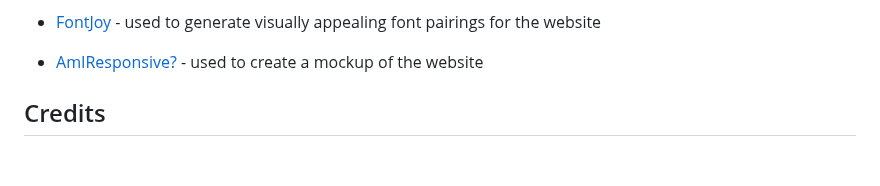
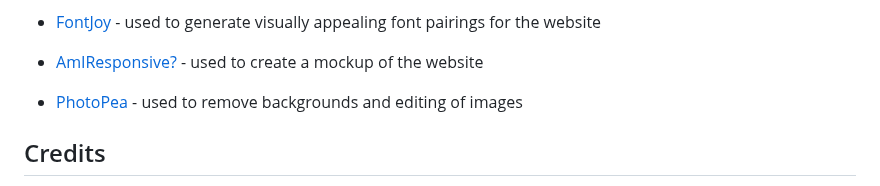
Before and after one commit to YemsAla/FemHealthTogether, a Markdown page: README.md, the part around the change. GitHub-like rendering; blank space fills up the shorter version.

Commit message:
Add Photopea reference

```diff
--- a/README.md
+++ b/README.md
@@ -155,6 +155,7 @@ These evolved slightly throughout the planning phase.  The first draft can be vi
 - [TinyPNG](https://tinypng.com/) - converting and compressing images
 - [FontJoy](https://fontjoy.com/) - used to generate visually appealing font pairings for  the website
 - [AmIResponsive?](https://ui.dev/amiresponsive?url=https://tarahwaters.github.io/milestone-project2/) - used to create a mockup of the website
+- [PhotoPea](https://www.photopea.com/) - used to remove backgrounds and editing of images
 
 ## Credits
 - [Adobe Stock Images](https://stock.adobe.com/uk/search/images?filters%5Bcontent_type%3Azip_vector%5D=true&hide_panel=true&k=body+outline&search_type=usertyped&asset_id=740103554) - for body diagram image
```
